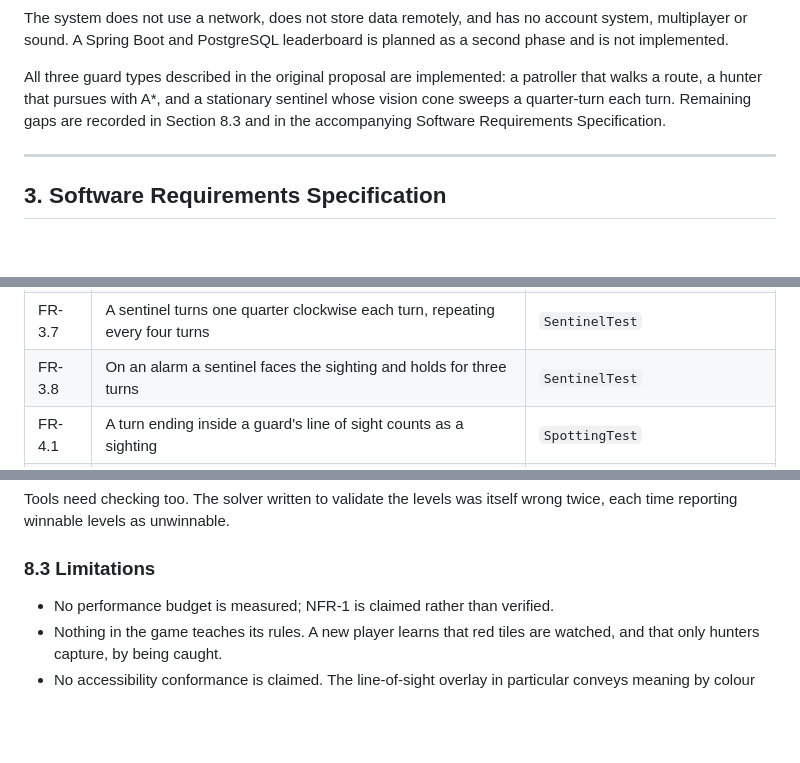
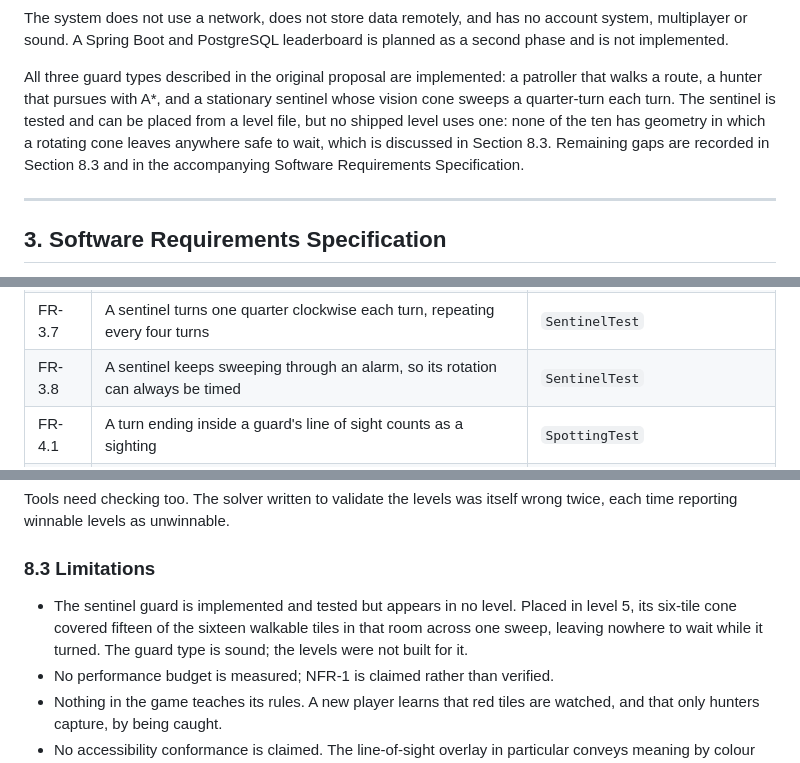
Before and after one commit to Uzma-Yasmeen/SignalLost, a Markdown page: docs/report.md, 3 parts joined by grey strips. Rendered like a GitHub page; blank space fills up the shorter version.

```diff
--- a/docs/report.md
+++ b/docs/report.md
@@ -106,7 +106,10 @@ is planned as a second phase and is not implemented.
 
 All three guard types described in the original proposal are implemented: a
 patroller that walks a route, a hunter that pursues with A*, and a stationary
-sentinel whose vision cone sweeps a quarter-turn each turn. Remaining gaps are
+sentinel whose vision cone sweeps a quarter-turn each turn. The sentinel is
+tested and can be placed from a level file, but no shipped level uses one: none
+of the ten has geometry in which a rotating cone leaves anywhere safe to wait,
+which is discussed in Section 8.3. Remaining gaps are
 recorded in Section 8.3 and in the accompanying Software Requirements
 Specification.
 
@@ -155,7 +158,7 @@ testing or play revealed a fault.
 | FR-3.5 | A sentinel never leaves its post and never hunts, so it cannot capture anybody | `SentinelTest` |
 | FR-3.6 | A sentinel sees only a ninety-degree cone in the direction it faces | `SentinelTest` |
 | FR-3.7 | A sentinel turns one quarter clockwise each turn, repeating every four turns | `SentinelTest` |
-| FR-3.8 | On an alarm a sentinel faces the sighting and holds for three turns | `SentinelTest` |
+| FR-3.8 | A sentinel keeps sweeping through an alarm, so its rotation can always be timed | `SentinelTest` |
 | FR-4.1 | A turn ending inside a guard's line of sight counts as a sighting | `SpottingTest` |
 | FR-4.2 | A sighting raises an alarm, which puts every hunter into HUNT mode | `AlarmTest` |
 | FR-4.3 | Sightings are counted for the whole run, not per attempt | `ScoreTest` |
@@ -637,6 +640,10 @@ wrong twice, each time reporting winnable levels as unwinnable.
 
 ### 8.3 Limitations
 
+- The sentinel guard is implemented and tested but appears in no level. Placed
+  in level 5, its six-tile cone covered fifteen of the sixteen walkable tiles in
+  that room across one sweep, leaving nowhere to wait while it turned. The guard
+  type is sound; the levels were not built for it.
 - No performance budget is measured; NFR-1 is claimed rather than verified.
 - Nothing in the game teaches its rules. A new player learns that red tiles are
   watched, and that only hunters capture, by being caught.
```
Also changed, not shown: docs/srs.md (+19 -2 lines).
